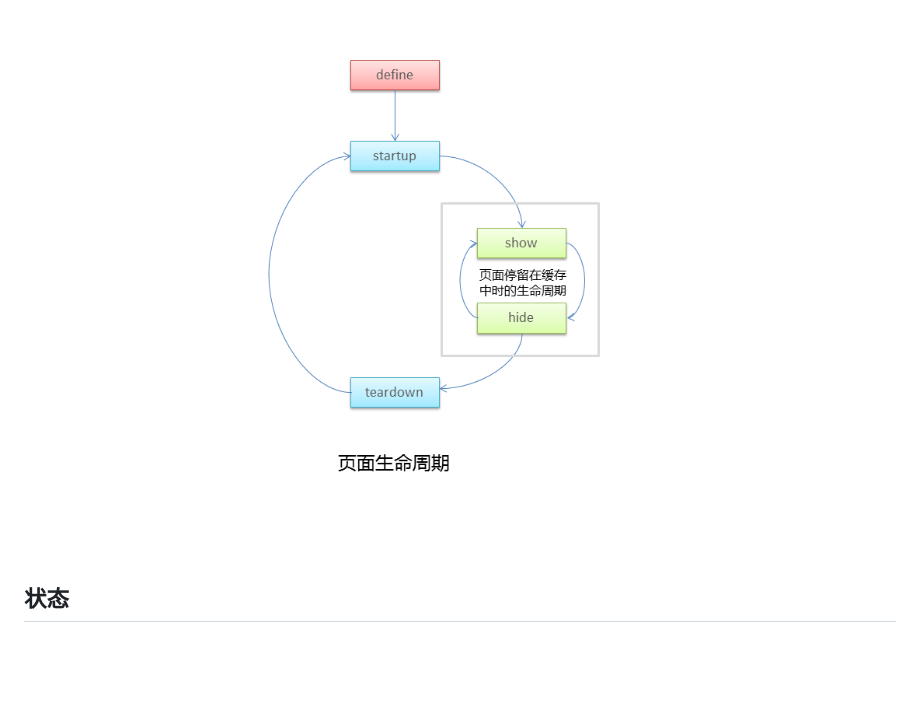
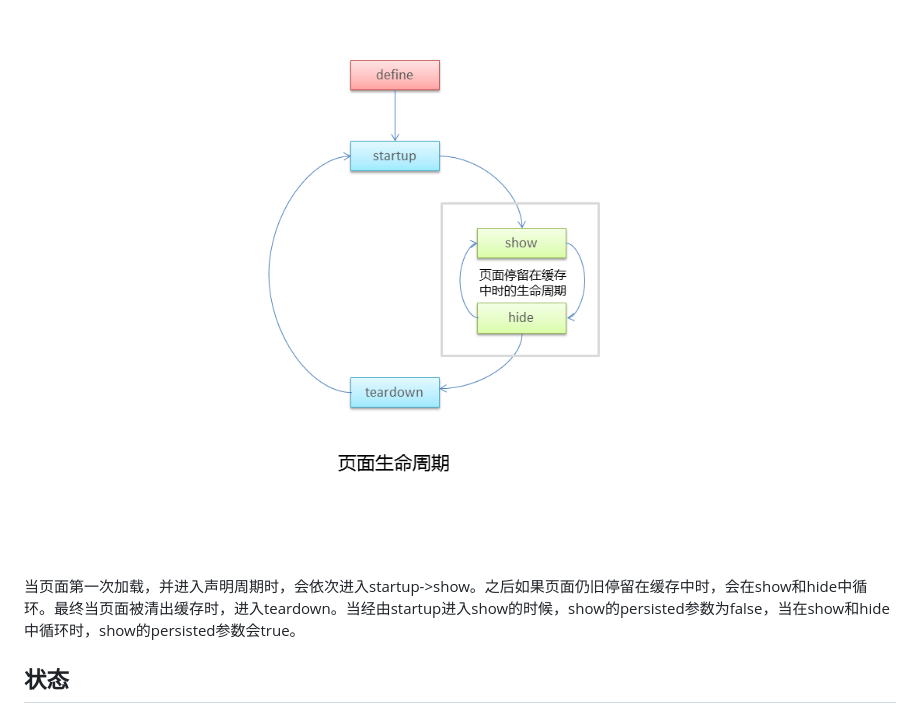
Before and after one commit to mixteam/mixsln, a Markdown page: doc/guide.md, the part around the change. Rendered like a GitHub page; blank space fills up the shorter version.

```diff
--- a/doc/guide.md
+++ b/doc/guide.md
@@ -513,6 +513,8 @@ Mix的导航，实际上包括两个概念，一个是`导航栏`，一个是`
 
 ![页面生命周期](./_res/circles.png)
 
+当页面第一次加载，并进入声明周期时，会依次进入startup->show。之后如果页面仍旧停留在缓存中时，会在show和hide中循环。最终当页面被清出缓存时，进入teardown。当经由startup进入show的时候，show的persisted参数为false，当在show和hide中循环时，show的persisted参数会true。
+
 ## 状态
 
 状态实际上是每个页面在不同请求下的一个相关数据集合。例如，上述`helloworld`页面，当Hash片段为`hello/zhuxun`以及`hello/hanquan`时，就拥有不同的两个状态。这两个状态分别承载了不同的数据。包括，参数值集合，状态在历史堆栈中的位置，是经由前进或后退达到的，等等。所以说，每个页面实际上会存在多个状态，对应着多个不同的请求（Hash片段）。
```
Also changed, not shown: doc/_res/dependencies.png, 9 other files.
